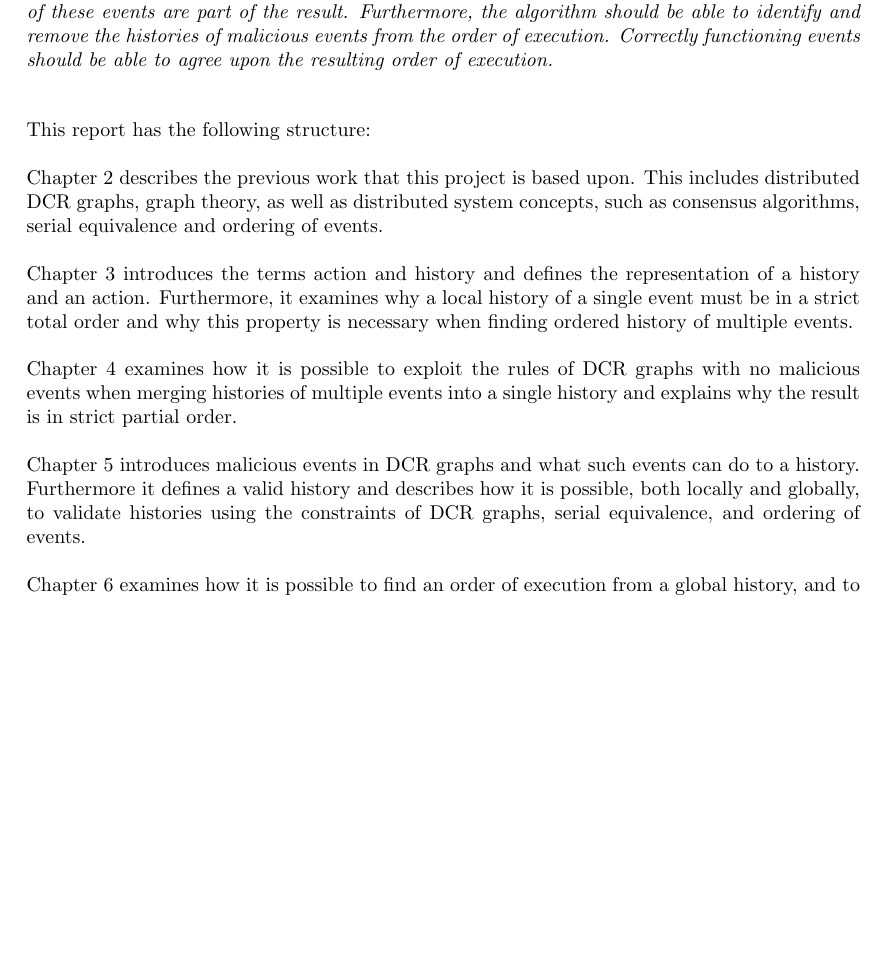
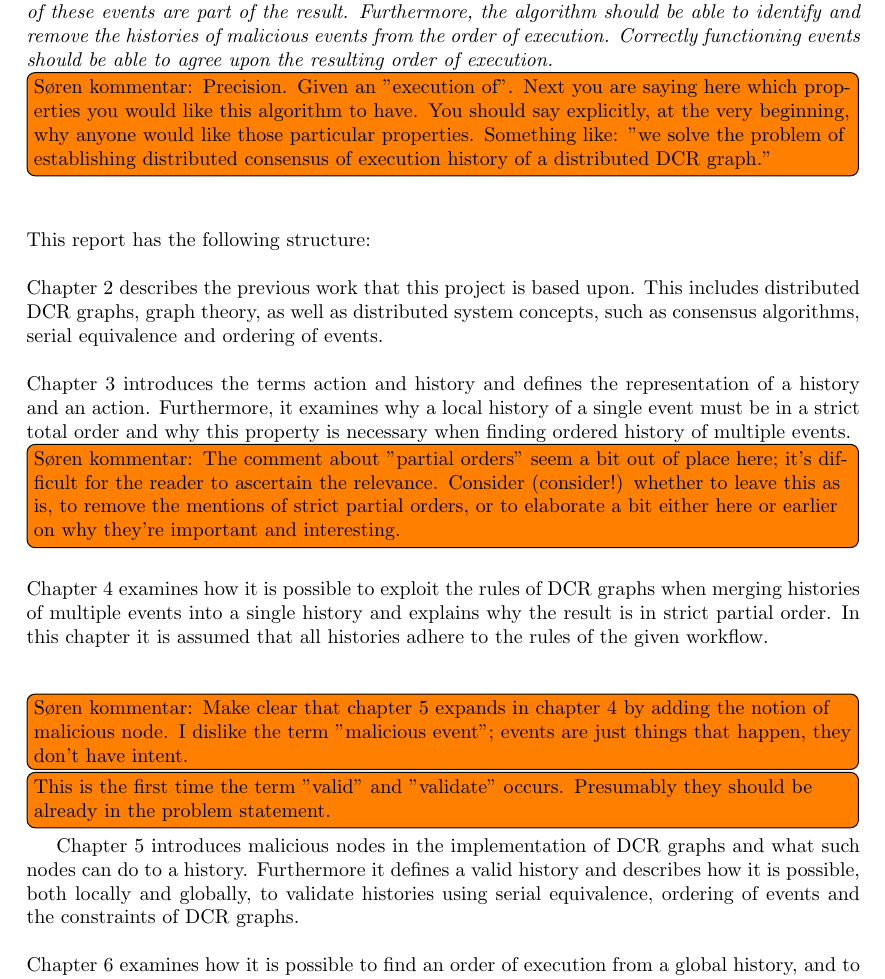
Before and after one commit to mikaellindemann/Distributed-Consensus, a LaTeX document (doc/texv2/DistributedConsensus.tex, which reads doc/texv2/1introduction/problemdefinition.tex): part of page 6 of 37, cut so that both start at the same text, the shorter picture padded with empty space. Compiled offline with pdfLaTeX.

Commit message:
Fixed some comments and added the rest to the introduction

```diff
--- a/doc/texv2/1introduction/problemdefinition.tex
+++ b/doc/texv2/1introduction/problemdefinition.tex
@@ -2,6 +2,7 @@
 % !TeX spellcheck = en_GB
 \section{Problem Definition}
 	\textit{Given a distributed DCR graph, the purpose of this project is to find an algorithm which uses the execution information of the individual events to find an order of execution where the information of these events are part of the result. Furthermore, the algorithm should be able to identify and remove the histories of malicious events from the order of execution. Correctly functioning events should be able to agree upon the resulting order of execution.}
+	\todo[inline]{Søren kommentar: Precision. Given an "execution of". Next you are saying here which properties you would like this algorithm to have. You should say explicitly, at the very beginning, why anyone would like those particular properties. Something like: "we solve the problem of establishing distributed consensus of execution history of a distributed DCR graph."}
 
 	\vspace{0.4cm}
 
@@ -13,13 +14,13 @@
 
 	\newpar
 	Chapter \ref{chap:representing-a-history} introduces the terms action and history and defines the representation of a history and an action.
-	Furthermore, it examines why a local history of a single event must be in a strict total order and why this property is necessary when finding ordered history of multiple events.
+	Furthermore, it examines why a local history of a single event must be in a strict total order and why this property is necessary when finding ordered history of multiple events. \todo[inline]{Søren kommentar: The comment about "partial orders" seem a bit out of place here; it's difficult for the reader to ascertain the relevance. Consider (consider!) whether to leave this as is, to remove the mentions of strict partial orders, or to elaborate a bit either here or earlier on why they're important and interesting.}
 
 	\newpar
-	Chapter \ref{chap:connecting-histories} examines how it is possible to exploit the rules of DCR graphs with no malicious events when merging histories of multiple events into a single history and explains why the result is in strict partial order.
+	Chapter \ref{chap:connecting-histories} examines how it is possible to exploit the rules of DCR graphs when merging histories of multiple events into a single history and explains why the result is in strict partial order. In this chapter it is assumed that all histories adhere to the rules of the given workflow.
 
-	\newpar
-	Chapter \ref{chap:consensusindcr} introduces malicious events in DCR graphs and what such events can do to a history. Furthermore it defines a valid history and describes how it is possible, both locally and globally, to validate histories using the constraints of DCR graphs, serial equivalence, and ordering of events.
+	\newpar\todo[inline]{Søren kommentar: Make clear that chapter 5 expands in chapter 4 by adding the notion of malicious node. I dislike the term "malicious event"; events are just things that happen, they don't have intent.}\todo[inline]{This is the first time the term "valid" and "validate" occurs. Presumably they should be already in the problem statement.}
+	Chapter \ref{chap:consensusindcr} introduces malicious nodes in the implementation of DCR graphs and what such nodes can do to a history. Furthermore it defines a valid history and describes how it is possible, both locally and globally, to validate histories using serial equivalence, ordering of events and the constraints of DCR graphs.
 
     \newpar
     Chapter \ref{chap:order-of-execution} examines how it is possible to find an order of execution from a global history, and to prove the correctness of that order of execution it is shown that the participating events of the history can agree on the result.
```
Also changed, not shown: doc/texv2/1introduction/introduction.tex (+0 -1 lines), doc/texv2/2background/background.tex (+1 -1 lines).
